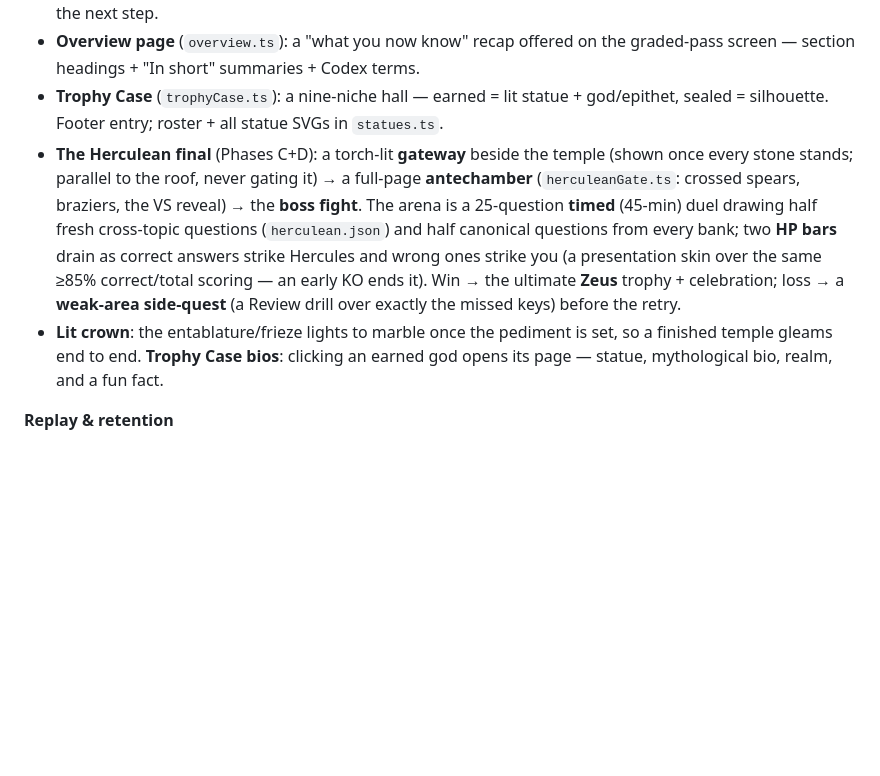
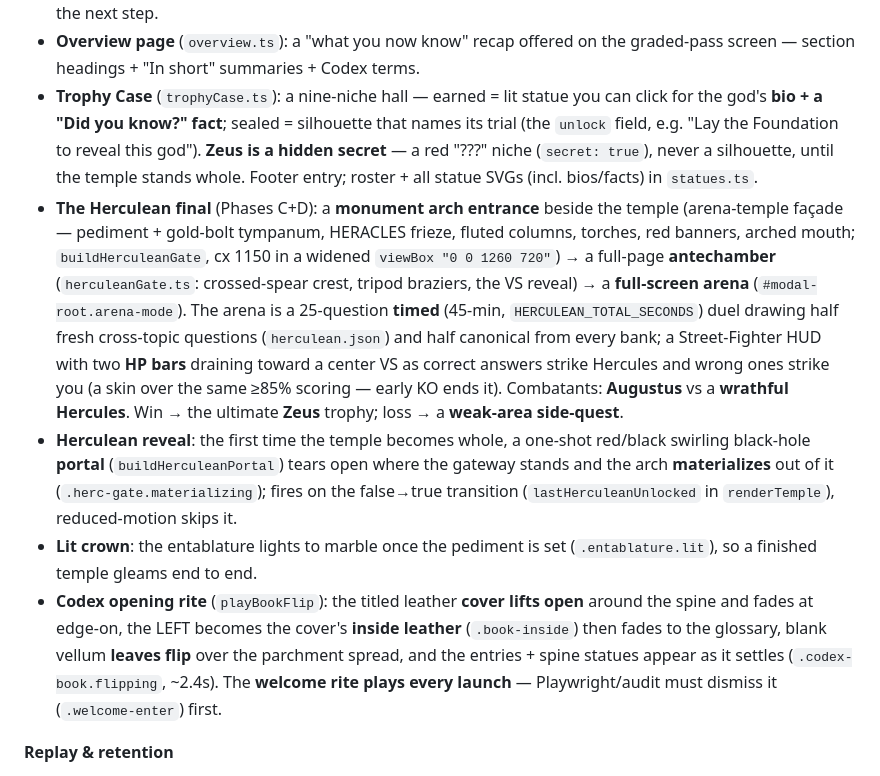
Before and after one commit to egsmitty/devParthenon, a Markdown page: docs/PROJECT_STATE.md, the part around the change. Rendered like a GitHub page; blank space fills up the shorter version.

```diff
--- a/docs/PROJECT_STATE.md
+++ b/docs/PROJECT_STATE.md
@@ -38,22 +38,38 @@ questions**). Save schema is **v4**.
   soft-locks. The header guide surfaces a due Mastery Test as the next step.
 - **Overview page** (`overview.ts`): a "what you now know" recap offered on the
   graded-pass screen — section headings + "In short" summaries + Codex terms.
-- **Trophy Case** (`trophyCase.ts`): a nine-niche hall — earned = lit statue +
-  god/epithet, sealed = silhouette. Footer entry; roster + all statue SVGs in
-  `statues.ts`.
-- **The Herculean final** (Phases C+D): a torch-lit **gateway** beside the
-  temple (shown once every stone stands; parallel to the roof, never gating it)
-  → a full-page **antechamber** (`herculeanGate.ts`: crossed spears, braziers,
-  the VS reveal) → the **boss fight**. The arena is a 25-question **timed**
-  (45-min) duel drawing half fresh cross-topic questions (`herculean.json`) and
-  half canonical questions from every bank; two **HP bars** drain as correct
-  answers strike Hercules and wrong ones strike you (a presentation skin over
-  the same ≥85% correct/total scoring — an early KO ends it). Win → the ultimate
-  **Zeus** trophy + celebration; loss → a **weak-area side-quest** (a Review
-  drill over exactly the missed keys) before the retry.
-- **Lit crown**: the entablature/frieze lights to marble once the pediment is
-  set, so a finished temple gleams end to end. **Trophy Case bios**: clicking an
-  earned god opens its page — statue, mythological bio, realm, and a fun fact.
+- **Trophy Case** (`trophyCase.ts`): a nine-niche hall — earned = lit statue you
+  can click for the god's **bio + a "Did you know?" fact**; sealed = silhouette
+  that names its trial (the `unlock` field, e.g. "Lay the Foundation to reveal
+  this god"). **Zeus is a hidden secret** — a red "???" niche (`secret: true`),
+  never a silhouette, until the temple stands whole. Footer entry; roster + all
+  statue SVGs (incl. bios/facts) in `statues.ts`.
+- **The Herculean final** (Phases C+D): a **monument arch entrance** beside the
+  temple (arena-temple façade — pediment + gold-bolt tympanum, HERACLES frieze,
+  fluted columns, torches, red banners, arched mouth; `buildHerculeanGate`,
+  cx 1150 in a widened `viewBox "0 0 1260 720"`) → a full-page **antechamber**
+  (`herculeanGate.ts`: crossed-spear crest, tripod braziers, the VS reveal) → a
+  **full-screen arena** (`#modal-root.arena-mode`). The arena is a 25-question
+  **timed** (45-min, `HERCULEAN_TOTAL_SECONDS`) duel drawing half fresh
+  cross-topic questions (`herculean.json`) and half canonical from every bank; a
+  Street-Fighter HUD with two **HP bars** draining toward a center VS as correct
+  answers strike Hercules and wrong ones strike you (a skin over the same ≥85%
+  scoring — early KO ends it). Combatants: **Augustus** vs a **wrathful
+  Hercules**. Win → the ultimate **Zeus** trophy; loss → a **weak-area
+  side-quest**.
+- **Herculean reveal**: the first time the temple becomes whole, a one-shot
+  red/black swirling black-hole **portal** (`buildHerculeanPortal`) tears open
+  where the gateway stands and the arch **materializes** out of it
+  (`.herc-gate.materializing`); fires on the false→true transition
+  (`lastHerculeanUnlocked` in `renderTemple`), reduced-motion skips it.
+- **Lit crown**: the entablature lights to marble once the pediment is set
+  (`.entablature.lit`), so a finished temple gleams end to end.
+- **Codex opening rite** (`playBookFlip`): the titled leather **cover lifts open**
+  around the spine and fades at edge-on, the LEFT becomes the cover's **inside
+  leather** (`.book-inside`) then fades to the glossary, blank vellum **leaves
+  flip** over the parchment spread, and the entries + spine statues appear as it
+  settles (`.codex-book.flipping`, ~2.4s). The **welcome rite plays every
+  launch** — Playwright/audit must dismiss it (`.welcome-enter`) first.
 
 **Replay & retention**
 - **Practice mode**: click a completed (marble) node to re-run it with random
```
Also changed, not shown: docs/PROGRESSION_PLAN.md (+19 -11 lines), docs/TODO.md (+29 -36 lines).
